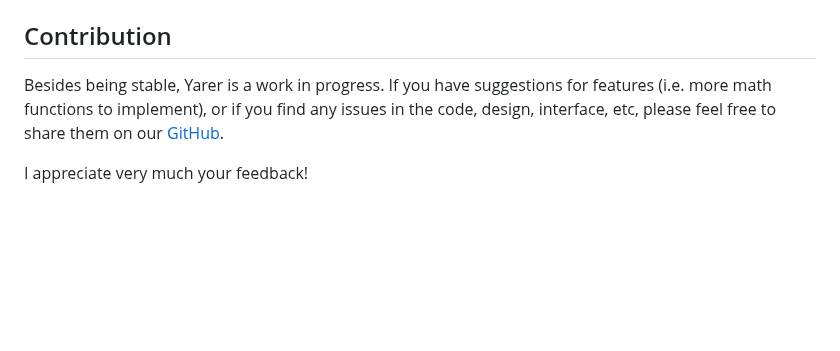
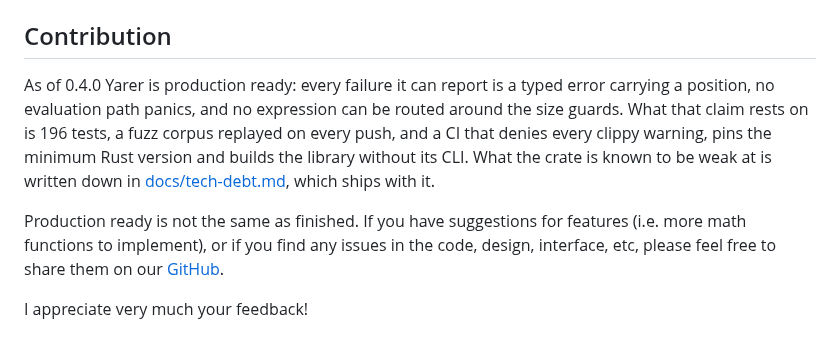
Before and after one commit to davassi/yarer, a Markdown page: README.md, the part around the change. Rendered like a GitHub page; blank space fills up the shorter version.

Commit message:
Say the crate is production ready, and say what backs it
The Contribution section called Yarer "stable but a work in progress",
which was written before the three stages that made either half of it
true. It now names what the claim rests on — typed errors carrying a
position, no evaluation path that panics, no route around the size
guards, 196 tests, a fuzz corpus replayed on every push, and a CI that
denies every clippy warning, pins the MSRV and builds the library
without its CLI — and points at the debt register that ships with the
crate, because a production-ready claim is worth more next to a written
list of what is weak.

crates.io renders the README of the published version, so this text
appears there at the next publish rather than now.

```diff
--- a/README.md
+++ b/README.md
@@ -340,6 +340,17 @@ It's worth mentioning that the Session is responsible for storing all variables
 
 ## Contribution
 
-Besides being stable, Yarer is a work in progress. If you have suggestions for features (i.e. more math functions to implement), or if you find any issues in the code, design, interface, etc, please feel free to share them on our [GitHub](https://github.com/davassi/yarer/issues).
+As of 0.4.0 Yarer is production ready: every failure it can report is a typed
+error carrying a position, no evaluation path panics, and no expression can be
+routed around the size guards. What that claim rests on is 196 tests, a fuzz
+corpus replayed on every push, and a CI that denies every clippy warning, pins
+the minimum Rust version and builds the library without its CLI. What the crate
+is known to be weak at is written down in
+[docs/tech-debt.md](docs/tech-debt.md), which ships with it.
+
+Production ready is not the same as finished. If you have suggestions for
+features (i.e. more math functions to implement), or if you find any issues in
+the code, design, interface, etc, please feel free to share them on our
+[GitHub](https://github.com/davassi/yarer/issues).
 
 I appreciate very much your feedback!
```
